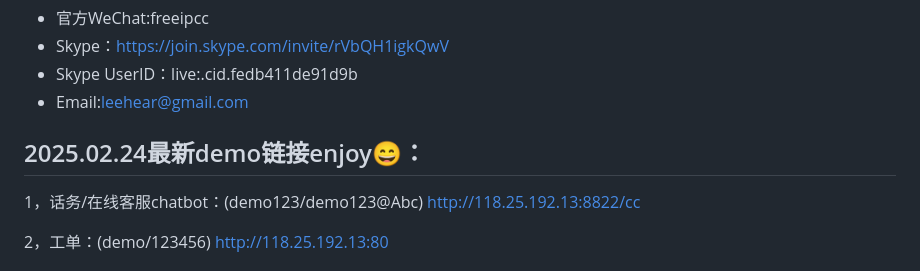
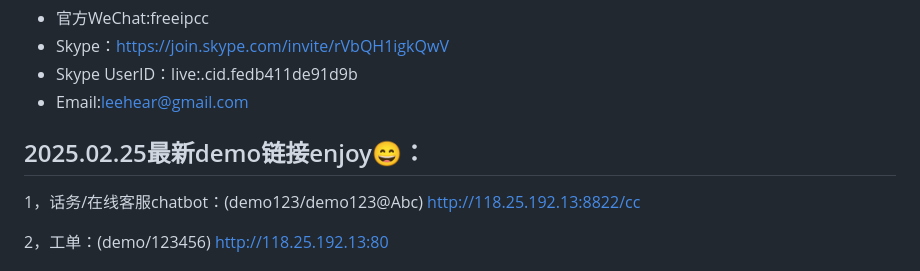
Before and after one commit to lihaiya/freeipcc, a Markdown page: README.md, the part around the change. Rendered like a GitHub page.

```diff
--- a/README.md
+++ b/README.md
@@ -12,7 +12,7 @@ AI Call Center,Contact Center,GPT,LLM,Call,IPCC,Voice,AI,Codec,freeswitch,CallCe
 - Skype UserID：live:.cid.fedb411de91d9b
 - Email:leehear@gmail.com
 
-## 2025.02.24最新demo链接enjoy😄：
+## 2025.02.25最新demo链接enjoy😄：
 
 1，话务/在线客服chatbot：(demo123/demo123@Abc)
 http://118.25.192.13:8822/cc
```
